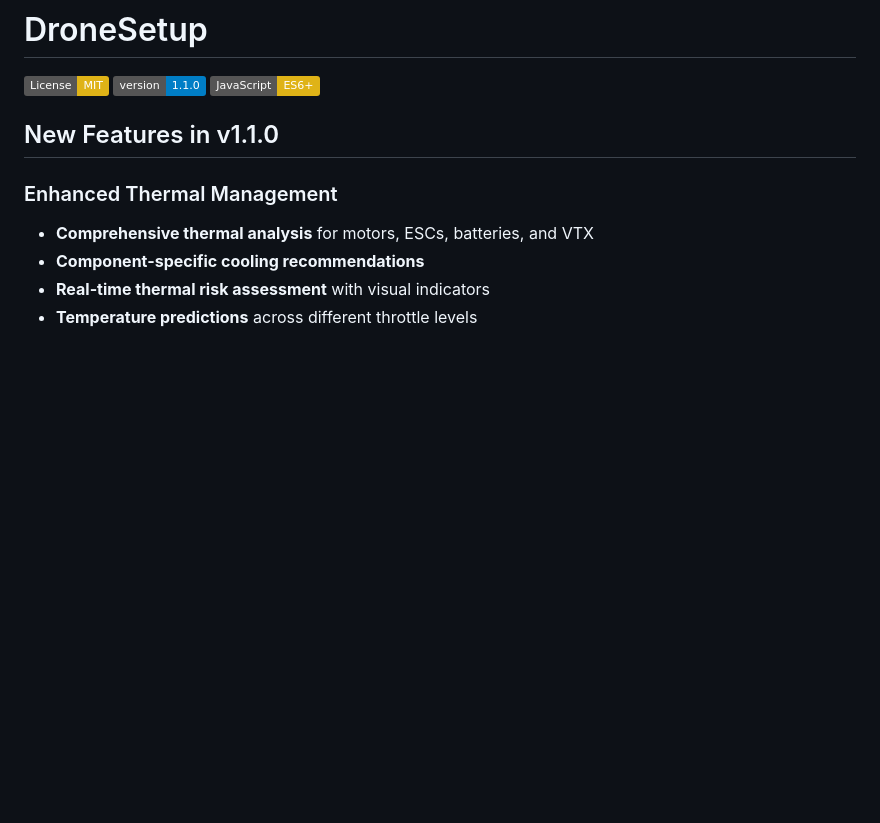
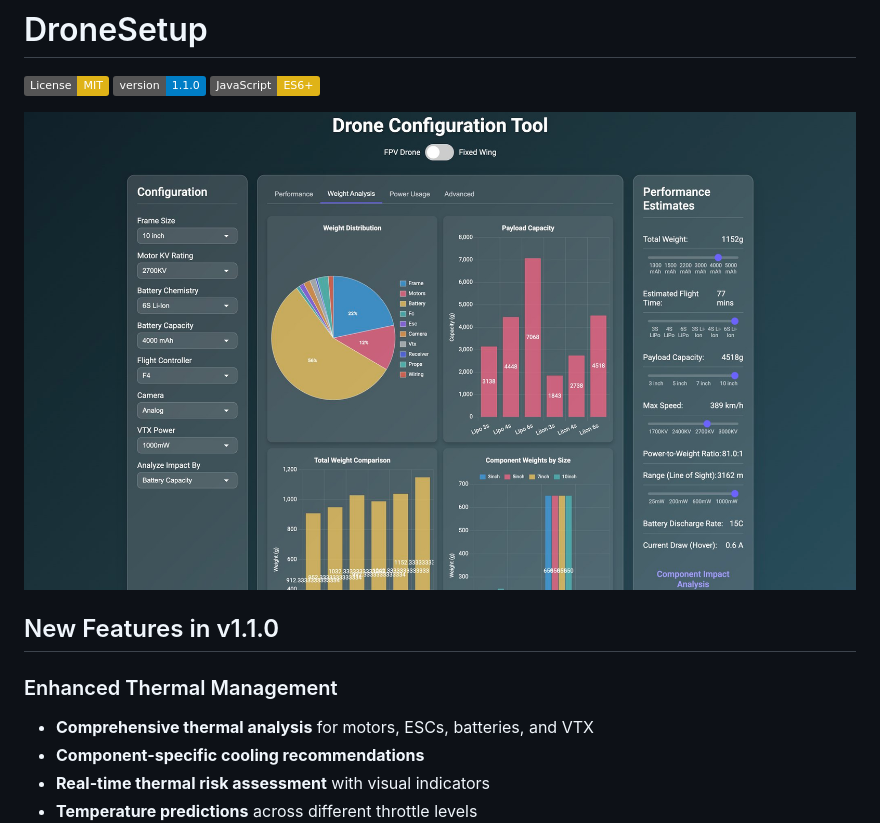
Before and after one commit to enishyseni/dronesetup, a Markdown page: README.md, the part around the change. Rendered like a GitHub page; badges without logos; blank space fills up the shorter version.

```diff
--- a/README.md
+++ b/README.md
@@ -3,6 +3,9 @@
 [![License: MIT](https://img.shields.io/badge/License-MIT-yellow.svg)](https://opensource.org/licenses/MIT)
 [![Version](https://img.shields.io/badge/version-1.1.0-blue.svg)](https://github.com/enishyseni/dronesetup)
 [![JavaScript](https://img.shields.io/badge/JavaScript-ES6+-yellow.svg)](https://developer.mozilla.org/en-US/docs/Web/JavaScript)
+
+
+![Drone Setup screenshot](fpvoptimizer.jpg)
 
 ## New Features in v1.1.0
 
```
